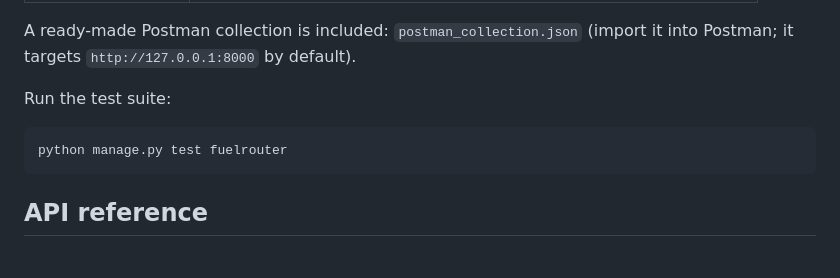
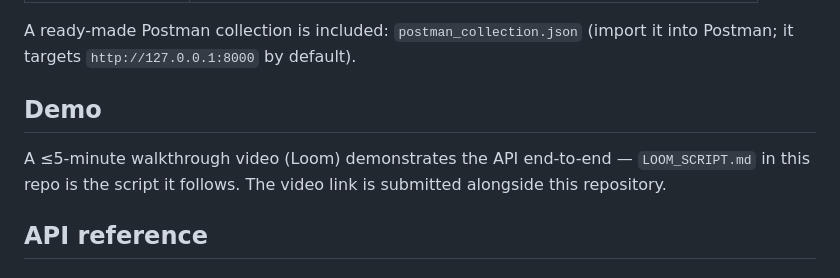
Before and after one commit to anilkumara9/asignment, a Markdown page: README.md, the part around one of its changes. Rendered like a GitHub page.

````diff
--- a/README.md
+++ b/README.md
@@ -27,11 +48,11 @@ Then open in your browser or Postman:
 A ready-made Postman collection is included: `postman_collection.json`
 (import it into Postman; it targets `http://127.0.0.1:8000` by default).
 
-Run the test suite:
+## Demo
 
-```bash
-python manage.py test fuelrouter
-```
+A ≤5-minute walkthrough video (Loom) demonstrates the API end-to-end —
+`LOOM_SCRIPT.md` in this repo is the script it follows. The video link is
+submitted alongside this repository.
 
 ## API reference
 
````
Also changed, not shown: other parts of README.md (+34 -0 lines).
